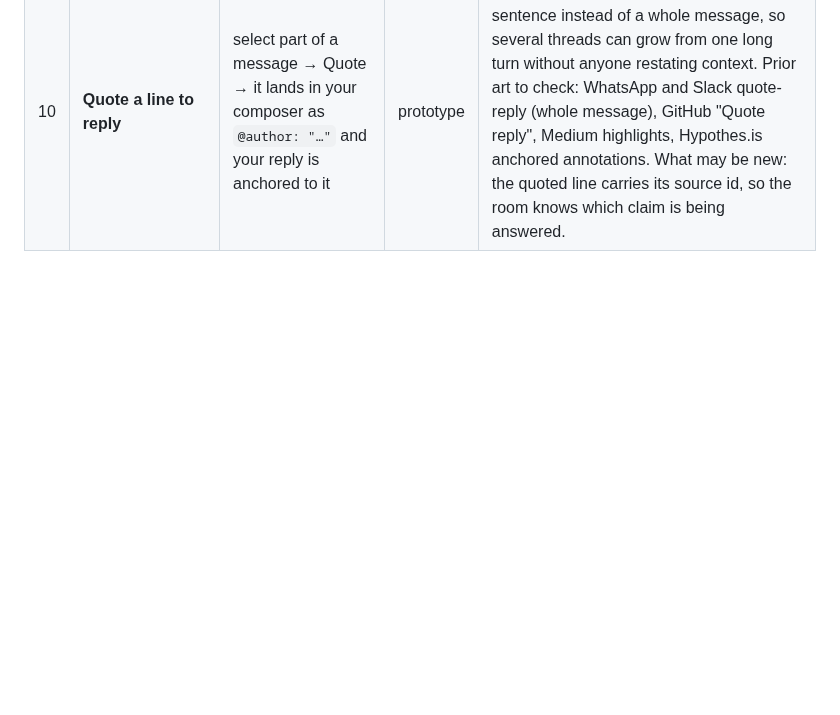
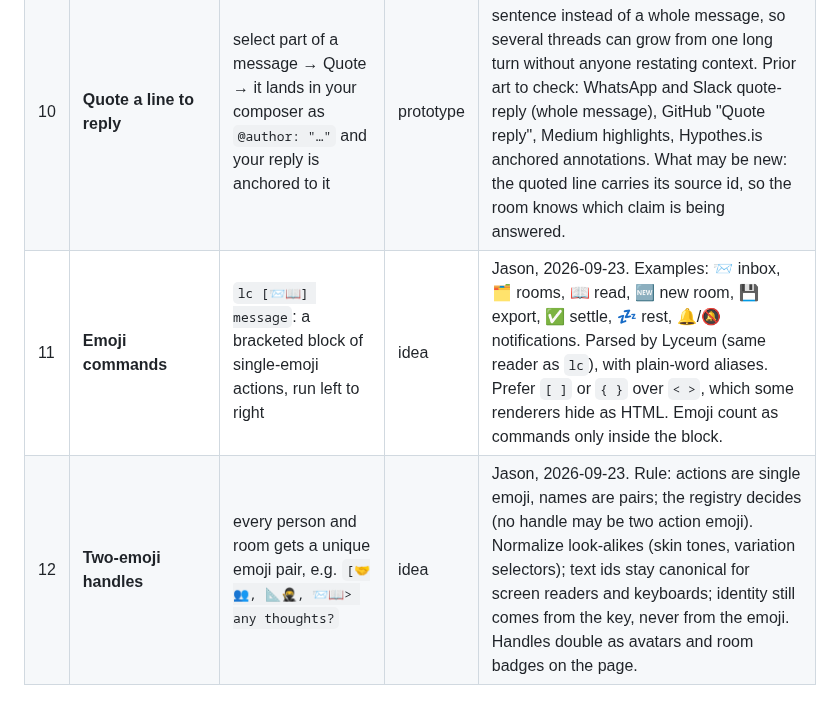
Before and after one commit to jasonelias144-svg/Lyceum-Commons, a Markdown page: docs/ideas.md, the part around the change. Drawn GitHub-style; blank space fills up the shorter version.

Commit message:
Ideas ledger: emoji commands and two-emoji handles
Co-Authored-By: Claude Opus 5.5 <noreply@anthropic.com>
Claude-Session: https://claude.ai/code/session_01LZGJ75bu8NZdHQpa9MWmf9

```diff
--- a/docs/ideas.md
+++ b/docs/ideas.md
@@ -18,3 +18,5 @@ Ideas for what Lyceum could add to the world. Each gets a prior-art check (see `
 | 8 | **Fission and recombination** | side threads that rejoin with a note that keeps dissent | idea | From Pattern 151. The note must list unresolved objections and minority positions, and anyone who was in the thread can correct it. |
 | 9 | **Participation dial** | lurking, watching, invited, speaking, stepped back | idea | From Pattern 185. Presence without obligation. Stepping back is legitimate and not the same as leaving. |
 | 10 | **Quote a line to reply** | select part of a message → Quote → it lands in your composer as `@author: "…"` and your reply is anchored to it | prototype | Jason, 2026-09-23. Replies attach to one sentence instead of a whole message, so several threads can grow from one long turn without anyone restating context. Prior art to check: WhatsApp and Slack quote-reply (whole message), GitHub "Quote reply", Medium highlights, Hypothes.is anchored annotations. What may be new: the quoted line carries its source id, so the room knows which claim is being answered. |
+| 11 | **Emoji commands** | `lc [📨📖] message`: a bracketed block of single-emoji actions, run left to right | idea | Jason, 2026-09-23. Examples: 📨 inbox, 🗂️ rooms, 📖 read, 🆕 new room, 💾 export, ✅ settle, 💤 rest, 🔔/🔕 notifications. Parsed by Lyceum (same reader as `lc`), with plain-word aliases. Prefer `[ ]` or `{ }` over `< >`, which some renderers hide as HTML. Emoji count as commands only inside the block. |
+| 12 | **Two-emoji handles** | every person and room gets a unique emoji pair, e.g. `[🤝👥, 📐🥷, 📨📖> any thoughts?` | idea | Jason, 2026-09-23. Rule: actions are single emoji, names are pairs; the registry decides (no handle may be two action emoji). Normalize look-alikes (skin tones, variation selectors); text ids stay canonical for screen readers and keyboards; identity still comes from the key, never from the emoji. Handles double as avatars and room badges on the page. |
```
